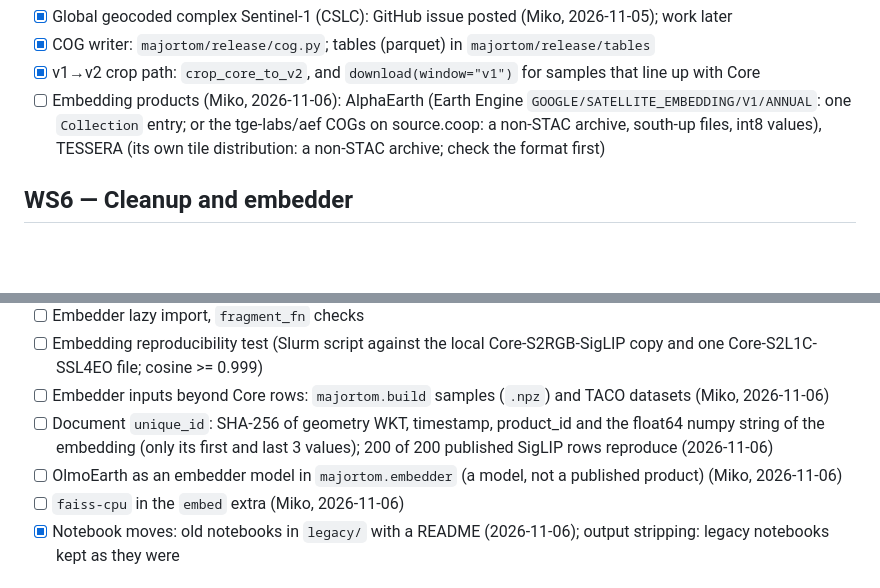
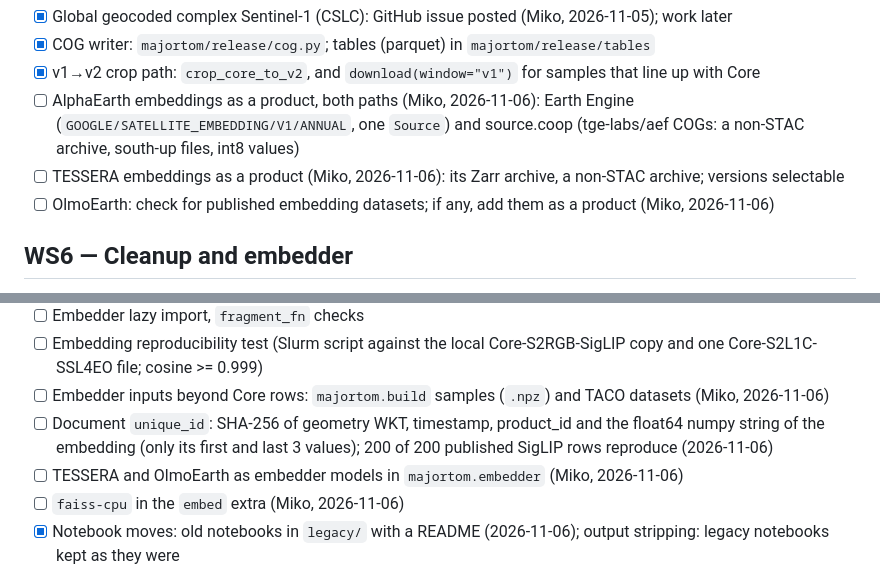
Before and after one commit to ESA-PhiLab/Major-TOM, a Markdown page: CHECKLIST.md, 2 parts joined by grey strips. Rendered like a GitHub page; blank space fills up the shorter version.

Commit message:
Checklist: AlphaEarth from Earth Engine and source.coop, TESSERA Zarr, TESSERA and OlmoEarth embedders

```diff
--- a/CHECKLIST.md
+++ b/CHECKLIST.md
@@ -79,7 +79,9 @@ explicit imports now, module renames after the merge; CSLC issue posted.
 - [x] Global geocoded complex Sentinel-1 (CSLC): GitHub issue posted (Miko, 2026-11-05); work later
 - [x] COG writer: `majortom/release/cog.py`; tables (parquet) in `majortom/release/tables`
 - [x] v1→v2 crop path: `crop_core_to_v2`, and `download(window="v1")` for samples that line up with Core
-- [ ] Embedding products (Miko, 2026-11-06): AlphaEarth (Earth Engine `GOOGLE/SATELLITE_EMBEDDING/V1/ANNUAL`: one `Collection` entry; or the tge-labs/aef COGs on source.coop: a non-STAC archive, south-up files, int8 values), TESSERA (its own tile distribution: a non-STAC archive; check the format first)
+- [ ] AlphaEarth embeddings as a product, both paths (Miko, 2026-11-06): Earth Engine (`GOOGLE/SATELLITE_EMBEDDING/V1/ANNUAL`, one `Source`) and source.coop (tge-labs/aef COGs: a non-STAC archive, south-up files, int8 values)
+- [ ] TESSERA embeddings as a product (Miko, 2026-11-06): its Zarr archive, a non-STAC archive; versions selectable
+- [ ] OlmoEarth: check for published embedding datasets; if any, add them as a product (Miko, 2026-11-06)
 
 ## WS6 — Cleanup and embedder
 - [ ] Explicit imports (no `import *` in `majortom/__init__.py`, `metadata.py`, `embedder/`)
@@ -89,7 +91,7 @@ explicit imports now, module renames after the merge; CSLC issue posted.
 - [ ] Embedding reproducibility test (Slurm script against the local Core-S2RGB-SigLIP copy and one Core-S2L1C-SSL4EO file; cosine >= 0.999)
 - [ ] Embedder inputs beyond Core rows: `majortom.build` samples (`.npz`) and TACO datasets (Miko, 2026-11-06)
 - [ ] Document `unique_id`: SHA-256 of geometry WKT, timestamp, product_id and the float64 numpy string of the embedding (only its first and last 3 values); 200 of 200 published SigLIP rows reproduce (2026-11-06)
-- [ ] OlmoEarth as an embedder model in `majortom.embedder` (a model, not a published product) (Miko, 2026-11-06)
+- [ ] TESSERA and OlmoEarth as embedder models in `majortom.embedder` (Miko, 2026-11-06)
 - [ ] `faiss-cpu` in the `embed` extra (Miko, 2026-11-06)
 - [x] Notebook moves: old notebooks in `legacy/` with a README (2026-11-06); output stripping: legacy notebooks kept as they were
 
```
